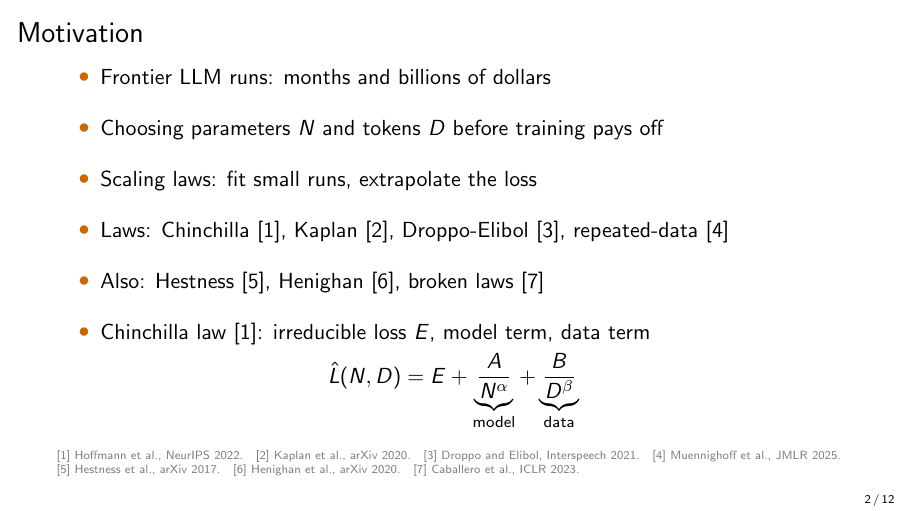
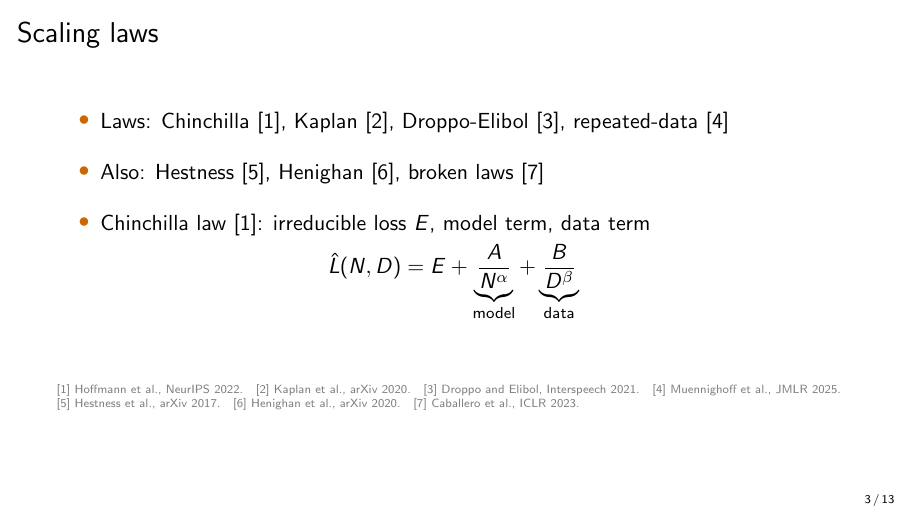
Before and after one commit to lab-v2/tpp-coverage, LaTeX slides (slides/tpp_neurips2026_slides.tex): page 2 of 12 before the commit and page 3 of 13 after it. Compiled offline with pdfLaTeX.

Commit message:
slides: scaling-law citations and the Chinchilla law get their own slide
Slide 2 keeps the motivation (cost, choosing N and D, what scaling laws do);
new slide 3 'Scaling laws' holds the cited laws and the Chinchilla law. Deck is 13 slides.

Co-Authored-By: Claude Opus 5.5 (1M context) <noreply@anthropic.com>
Claude-Session: https://claude.ai/code/session_012DGa3dYevActEzvqHgA1wL

```diff
--- a/slides/tpp_neurips2026_slides.tex
+++ b/slides/tpp_neurips2026_slides.tex
@@ -36,10 +36,15 @@
 \end{frame}
 
 \begin{frame}{Motivation}
-  \begin{itemize}\setlength{\itemsep}{12pt}
+  \begin{itemize}\setlength{\itemsep}{18pt}
     \item Frontier LLM runs: months and billions of dollars
     \item Choosing parameters $N$ and tokens $D$ before training pays off
     \item Scaling laws: fit small runs, extrapolate the loss
+  \end{itemize}
+\end{frame}
+
+\begin{frame}{Scaling laws}
+  \begin{itemize}\setlength{\itemsep}{12pt}
     \item Laws: Chinchilla~[1], Kaplan~[2], Droppo-Elibol~[3], repeated-data~[4]
     \item Also: Hestness~[5], Henighan~[6], broken laws~[7]
     \item Chinchilla law~[1]: irreducible loss $E$, model term, data term
```
Also changed, not shown: slides/tpp_neurips2026_slides.pdf.
